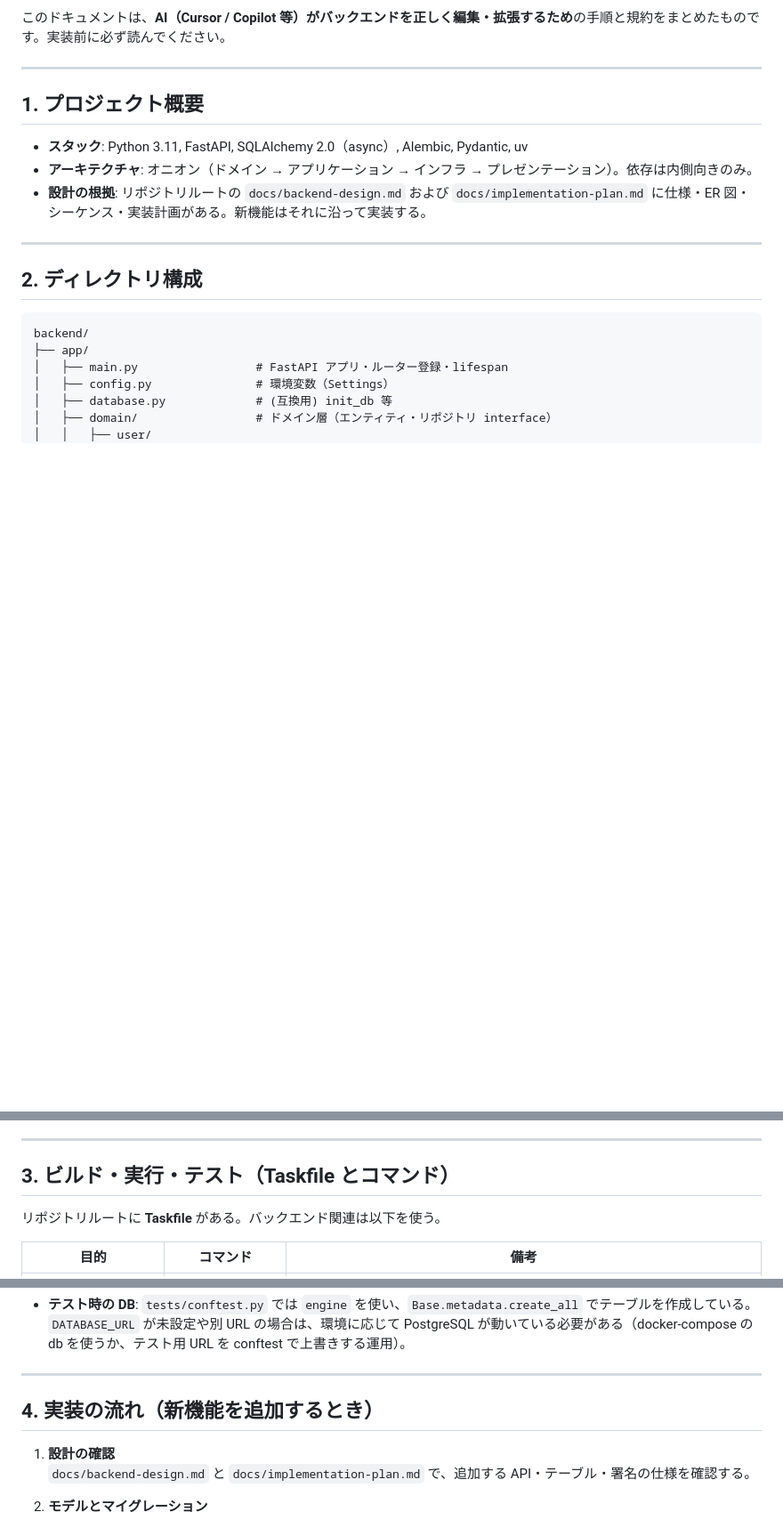
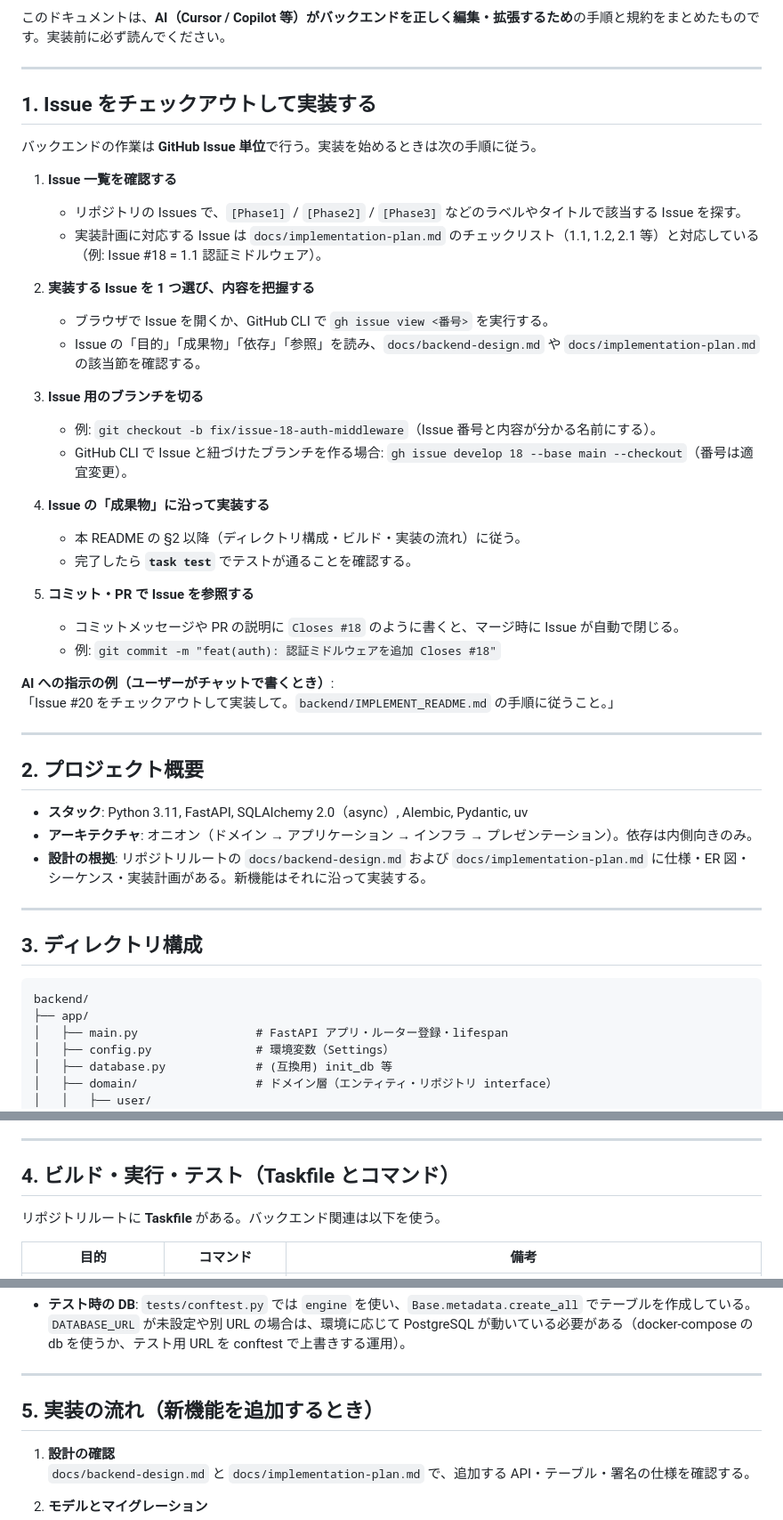
Before and after one commit to kc3hack/2026_team22, a Markdown page: backend/IMPLEMENT_README.md, 3 parts joined by grey strips. Shown at 89% size. Rendered like a GitHub page; blank space fills up the shorter version.

Commit message:
docs(backend): Issue チェックアウトして実装する手順を IMPLEMENT_README に追加
Co-authored-by: Cursor <cursoragent@cursor.com>

````diff
--- a/backend/IMPLEMENT_README.md
+++ b/backend/IMPLEMENT_README.md
@@ -4,7 +4,36 @@
 
 ---
 
-## 1. プロジェクト概要
+## 1. Issue をチェックアウトして実装する
+
+バックエンドの作業は **GitHub Issue 単位**で行う。実装を始めるときは次の手順に従う。
+
+1. **Issue 一覧を確認する**
+   - リポジトリの Issues で、`[Phase1]` / `[Phase2]` / `[Phase3]` などのラベルやタイトルで該当する Issue を探す。
+   - 実装計画に対応する Issue は `docs/implementation-plan.md` のチェックリスト（1.1, 1.2, 2.1 等）と対応している（例: Issue #18 = 1.1 認証ミドルウェア）。
+
+2. **実装する Issue を 1 つ選び、内容を把握する**
+   - ブラウザで Issue を開くか、GitHub CLI で `gh issue view <番号>` を実行する。
+   - Issue の「目的」「成果物」「依存」「参照」を読み、`docs/backend-design.md` や `docs/implementation-plan.md` の該当節を確認する。
+
+3. **Issue 用のブランチを切る**
+   - 例: `git checkout -b fix/issue-18-auth-middleware`（Issue 番号と内容が分かる名前にする）。
+   - GitHub CLI で Issue と紐づけたブランチを作る場合: `gh issue develop 18 --base main --checkout`（番号は適宜変更）。
+
+4. **Issue の「成果物」に沿って実装する**
+   - 本 README の §2 以降（ディレクトリ構成・ビルド・実装の流れ）に従う。
+   - 完了したら **`task test`** でテストが通ることを確認する。
+
+5. **コミット・PR で Issue を参照する**
+   - コミットメッセージや PR の説明に `Closes #18` のように書くと、マージ時に Issue が自動で閉じる。
+   - 例: `git commit -m "feat(auth): 認証ミドルウェアを追加 Closes #18"`
+
+**AI への指示の例（ユーザーがチャットで書くとき）**:
+「Issue #20 をチェックアウトして実装して。`backend/IMPLEMENT_README.md` の手順に従うこと。」
+
+---
+
+## 2. プロジェクト概要
 
 - **スタック**: Python 3.11, FastAPI, SQLAlchemy 2.0（async）, Alembic, Pydantic, uv
 - **アーキテクチャ**: オニオン（ドメイン → アプリケーション → インフラ → プレゼンテーション）。依存は内側向きのみ。
@@ -12,7 +41,7 @@
 
 ---
 
-## 2. ディレクトリ構成
+## 3. ディレクトリ構成
 
 ```
 backend/
@@ -49,7 +78,7 @@ backend/
 
 ---
 
-## 3. ビルド・実行・テスト（Taskfile とコマンド）
+## 4. ビルド・実行・テスト（Taskfile とコマンド）
 
 リポジトリルートに **Taskfile** がある。バックエンド関連は以下を使う。
 
@@ -93,7 +122,7 @@ docker-compose up -d
 
 ---
 
-## 4. 実装の流れ（新機能を追加するとき）
+## 5. 実装の流れ（新機能を追加するとき）
 
 1. **設計の確認**
    `docs/backend-design.md` と `docs/implementation-plan.md` で、追加する API・テーブル・署名の仕様を確認する。
````
Also changed, not shown: other parts of backend/IMPLEMENT_README.md (+4 -4 lines).
